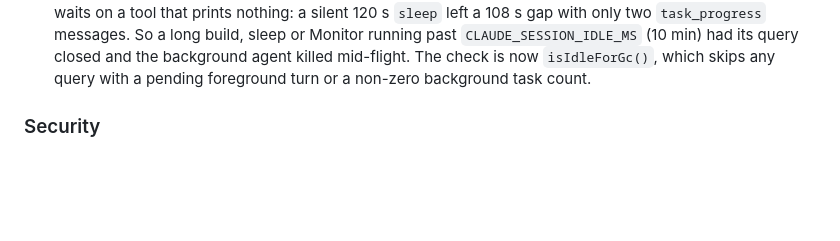
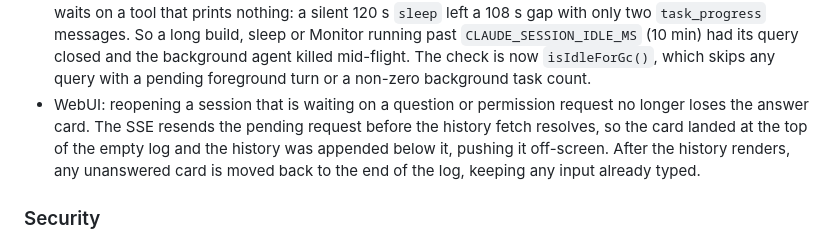
Before and after one commit to sunasaji/terminal-mode-console, a Markdown page: CHANGELOG.md, the part around the change. GitHub-like rendering; blank space fills up the shorter version.

Commit message:
docs: note the pending-card fix in the changelog and protocol docs
Co-Authored-By: Claude Opus 5.5 <noreply@anthropic.com>

```diff
--- a/CHANGELOG.md
+++ b/CHANGELOG.md
@@ -43,6 +43,12 @@ adheres to [Semantic Versioning](https://semver.org/spec/v2.0.0.html).
   `CLAUDE_SESSION_IDLE_MS` (10 min) had its query closed and the background
   agent killed mid-flight. The check is now `isIdleForGc()`, which skips any
   query with a pending foreground turn or a non-zero background task count.
+- WebUI: reopening a session that is waiting on a question or permission
+  request no longer loses the answer card. The SSE resends the pending request
+  before the history fetch resolves, so the card landed at the top of the empty
+  log and the history was appended below it, pushing it off-screen. After the
+  history renders, any unanswered card is moved back to the end of the log,
+  keeping any input already typed.
 
 ### Security
 
```
Also changed, not shown: docs/protocol.ja.md (+2 -0 lines), docs/protocol.md (+2 -0 lines).
